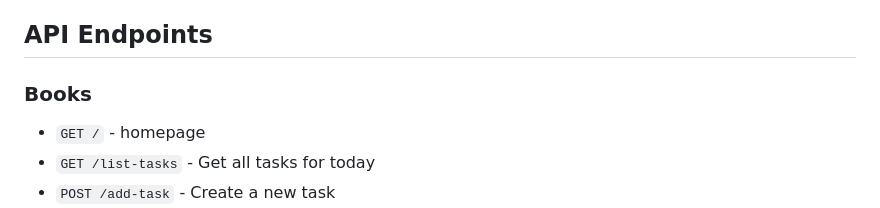
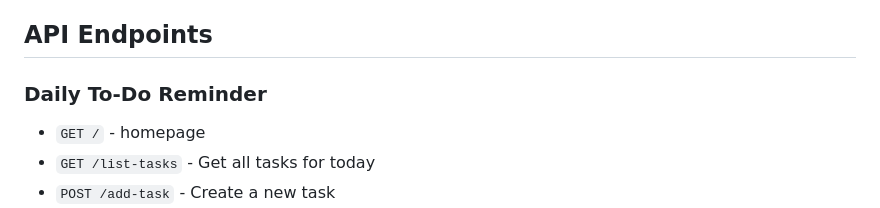
Before and after one commit to telexintegrations/daily-to-do-reminder, a Markdown page: README.md, the part around the change printed below. GitHub-like rendering.

Commit message:
fix: fixed the readme

```diff
--- a/README.md
+++ b/README.md
@@ -49,7 +49,7 @@ uvicorn main:app
 
 ## API Endpoints
 
-### Books
+### Daily To-Do Reminder
 
 - `GET /` - homepage
 - `GET /list-tasks` - Get all tasks for today
```
Also changed, not shown: other parts of README.md (+3 -1 lines).
